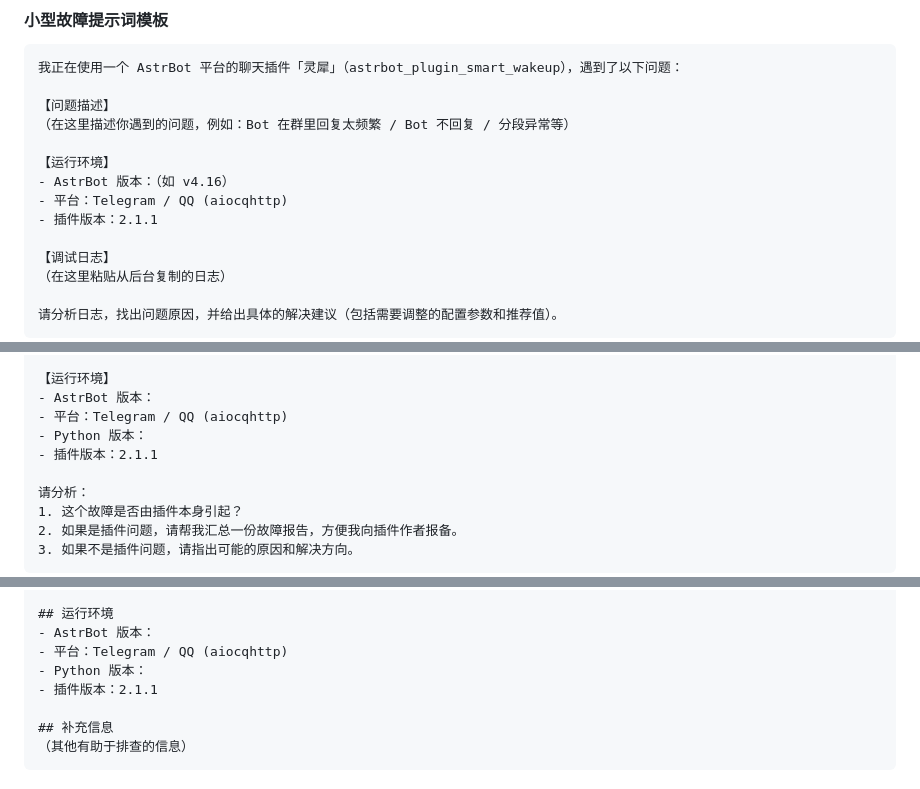
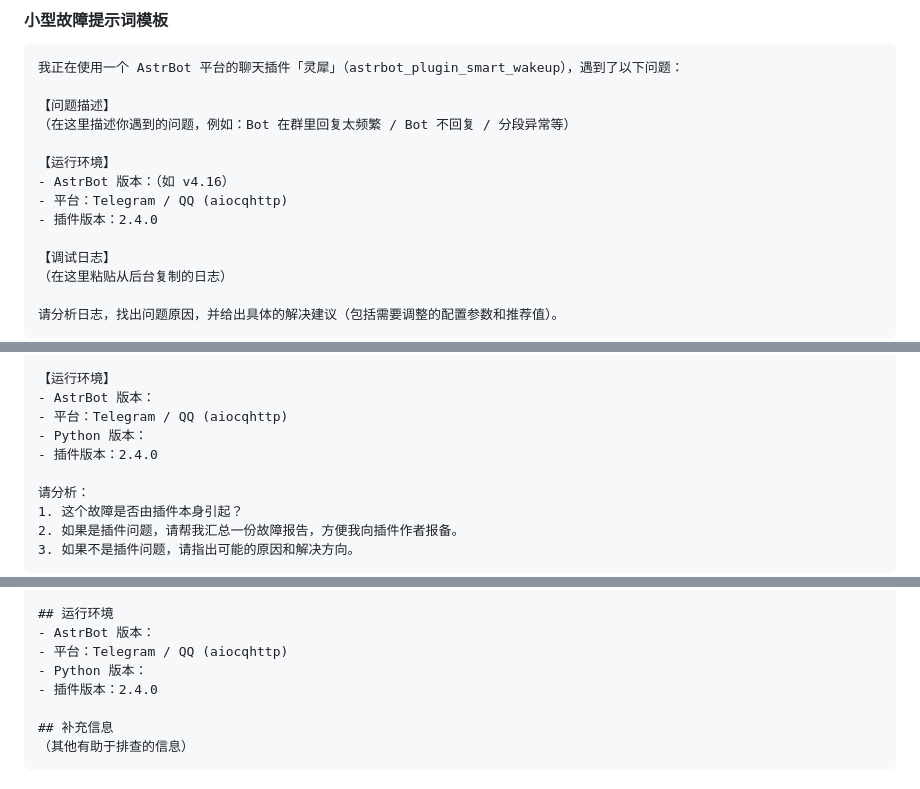
Before and after one commit to MagicalYuYu/astrbot_plugin_smart_wakeup, a Markdown page: docs/troubleshooting_guide.md, 3 parts joined by grey strips. GitHub-like rendering.

Commit message:
docs: 版本号同步 v2.4.0（docs 自 v2.1.1 起未跟随版本联动）

```diff
--- a/docs/troubleshooting_guide.md
+++ b/docs/troubleshooting_guide.md
@@ -98,7 +98,7 @@ AstrBot 后台日志。查看方式：
 【运行环境】
 - AstrBot 版本：（如 v4.16）
 - 平台：Telegram / QQ (aiocqhttp)
-- 插件版本：2.1.1
+- 插件版本：2.4.0
 
 【调试日志】
 （在这里粘贴从后台复制的日志）
@@ -124,7 +124,7 @@ AstrBot 后台日志。查看方式：
 - AstrBot 版本：
 - 平台：Telegram / QQ (aiocqhttp)
 - Python 版本：
-- 插件版本：2.1.1
+- 插件版本：2.4.0
 
 请分析：
 1. 这个故障是否由插件本身引起？
@@ -185,7 +185,7 @@ AI 分析结果中，关注以下信号：
 - AstrBot 版本：
 - 平台：Telegram / QQ (aiocqhttp)
 - Python 版本：
-- 插件版本：2.1.1
+- 插件版本：2.4.0
 
 ## 补充信息
 （其他有助于排查的信息）
```
Also changed, not shown: docs/usage_guide.md (+1 -1 lines).
